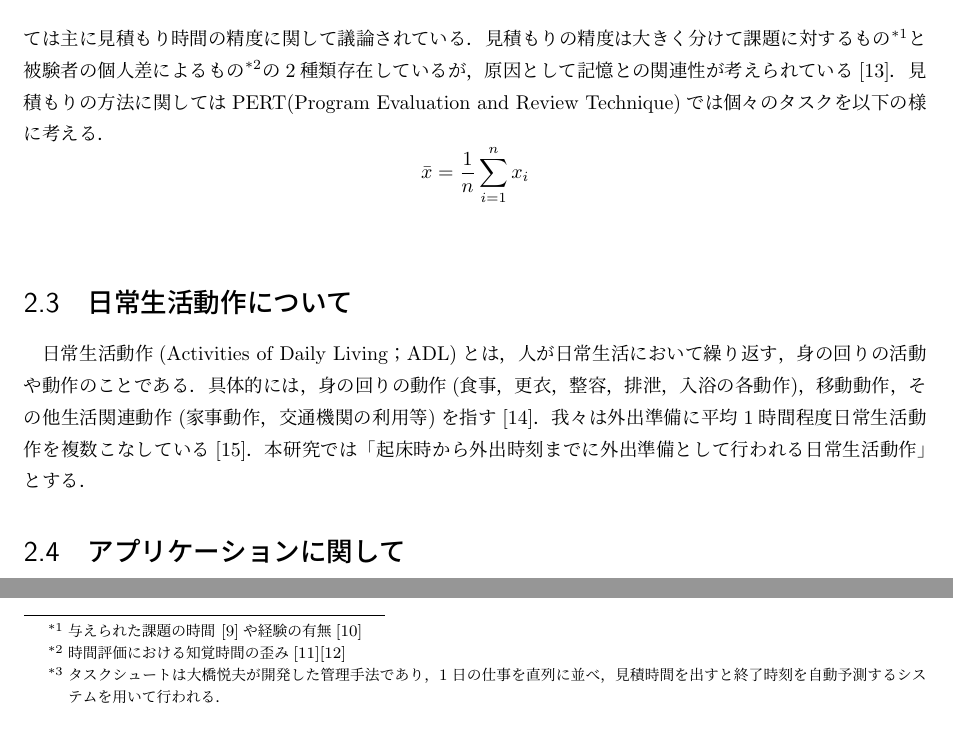
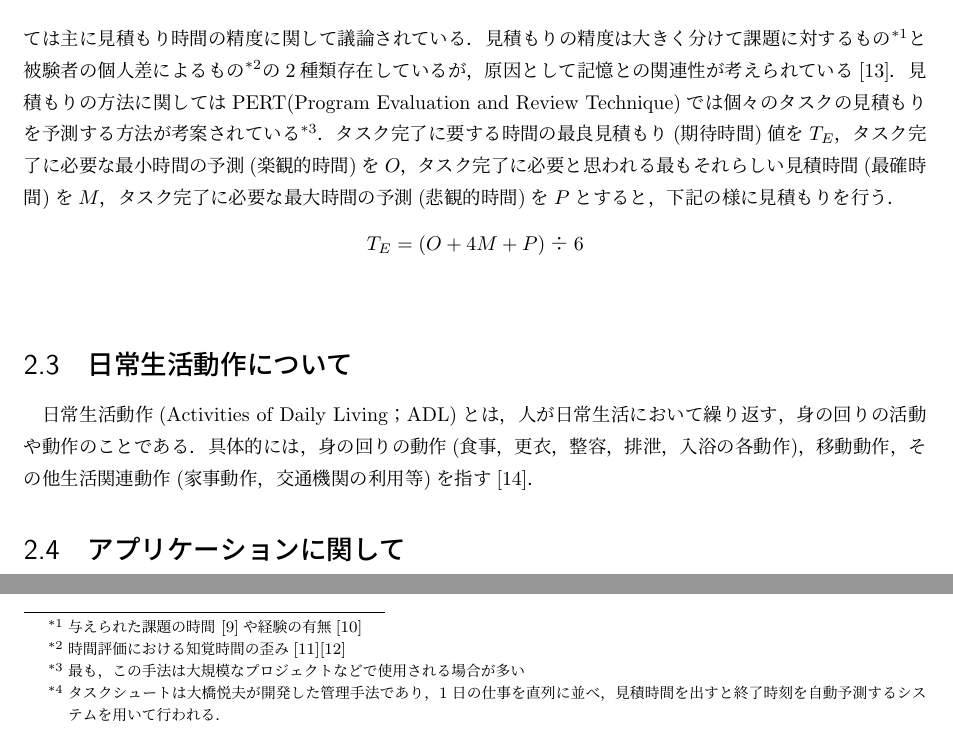
Before and after one commit to surueSK/Wellcomp, a LaTeX thesis (grad-pro/論文・発表資料/論文/suke/all.tex, which reads grad-pro/論文・発表資料/論文/suke/2.tex): two parts of page 10 of 25, joined at a grey line, cut so that both start at the same text. Compiled offline with pLaTeX and dvipdfmx; a LaTeX package or settings file that is missing is left out.

Commit message:
数式を置き換えただけ。アプリケーションに関してのセクションも校正したい。

```diff
--- a/grad-pro/論文・発表資料/論文/suke/2.tex
+++ b/grad-pro/論文・発表資料/論文/suke/2.tex
@@ -50,11 +50,14 @@ Claessens et al. は，先行研究の定義を俯瞰した上で，時間管理
 時間管理能力に関しては主に見積もり時間の精度に関して議論されている．
 見積もりの精度は大きく分けて課題に対するもの\footnote{与えられた課題の時間 \cite{Roy2008}や経験の有無\cite{Roy2007}}と被験者の個人差によるもの\footnote{時間評価における知覚時間の歪み\cite{Oguro1961}\cite{Murakami2016}}の2種類存在しているが，
 原因として記憶との関連性が考えられている\cite{Roy2005}．
-見積もりの方法に関してはPERT(Program Evaluation and Review Technique)では個々のタスクを以下の様に考える．
-\[ \bar{x}=\frac{1}{n}\displaystyle\sum_{i=1}^{n}x_{i}\]　%数式をこれから合わせよう。
+見積もりの方法に関してはPERT(Program Evaluation and Review Technique)では個々のタスクの見積もりを予測する方法が考案されている\footnote{最も，この手法は大規模なプロジェクトなどで使用される場合が多い}．
+タスク完了に要する時間の最良見積もり(期待時間)値を$T_{E}$，タスク完了に必要な最小時間の予測(楽観的時間)を$O$，タスク完了に必要と思われる最もそれらしい見積時間(最確時間)を$M$，タスク完了に必要な最大時間の予測(悲観的時間)を$P$とすると，下記の様に見積もりを行う．
+\[
+T_{E} = (O + 4M + P) ÷ 6
+\]
 
 \section{日常生活動作について}
-日常生活動作(Activities of Daily Living；ADL)とは，人が日常生活において繰り返す，身の回りの活動や動作のことである．具体的には，身の回りの動作(食事，更衣，整容，排泄，入浴の各動作)，移動動作，その他生活関連動作(家事動作，交通機関の利用等)を指す\cite{Sakai2003}．我々は外出準備に平均1時間程度日常生活動作を複数こなしている\cite{duhouse}．本研究では「起床時から外出時刻までに外出準備として行われる日常生活動作」とする．
+日常生活動作(Activities of Daily Living；ADL)とは，人が日常生活において繰り返す，身の回りの活動や動作のことである．具体的には，身の回りの動作(食事，更衣，整容，排泄，入浴の各動作)，移動動作，その他生活関連動作(家事動作，交通機関の利用等)を指す\cite{Sakai2003}．
 
 \section{アプリケーションに関して}
 今日日常生活動作を対象にした時間管理に関するiOSアプリケーションが開発されている．例えば，「たすくま」はタスクシュート式\footnote{タスクシュートは大橋悦夫が開発した管理手法であり，1日の仕事を直列に並べ，見積時間を出すと終了時刻を自動予測するシステムを用いて行われる．}のタスク管理アプリである\cite{Taskuma}．「たすくま」はタスク毎の時間を記録すると，予測タスクの自動生成が行われ，日常生活動作を始めとしたルーティンワークの予測が行われる．ルーチンタイマーは複数タスクを「ルーチン」として登録し，設定した所要時間をもとに一つ一つアナウンスされるアプリケーションである\cite{RoutineTimer}．ルーチンタイマーの導入によって対象のルーティンワークの可視化や登録したタスク別終了予定時刻の把握が可能である．
```
Also changed, not shown: grad-pro/論文・発表資料/論文/suke/all.pdf.
